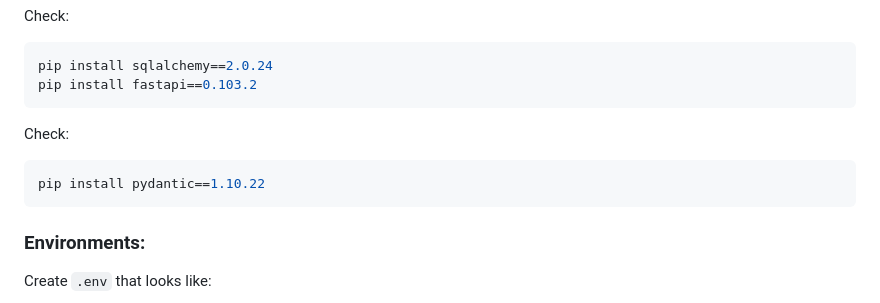
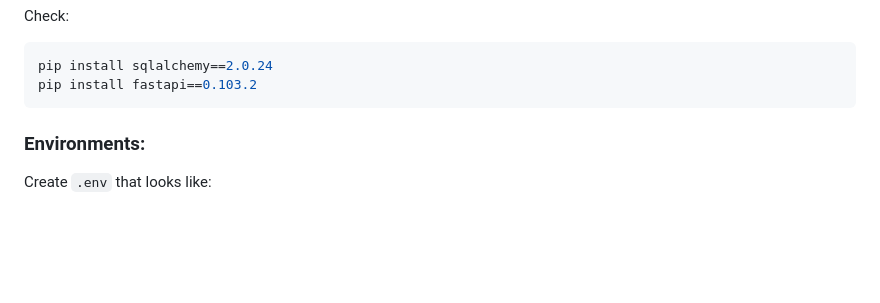
Before and after one commit to diixo/Google-OAuth2-integration-with-FastAPI, a Markdown page: README.md, the part around the change. Drawn GitHub-style; blank space fills up the shorter version.

````diff
--- a/README.md
+++ b/README.md
@@ -28,11 +28,6 @@ Check:
 ```bash
 pip install sqlalchemy==2.0.24
 pip install fastapi==0.103.2
-```
-
-Check:
-```bash
-pip install pydantic==1.10.22
 ```
 
 
````
